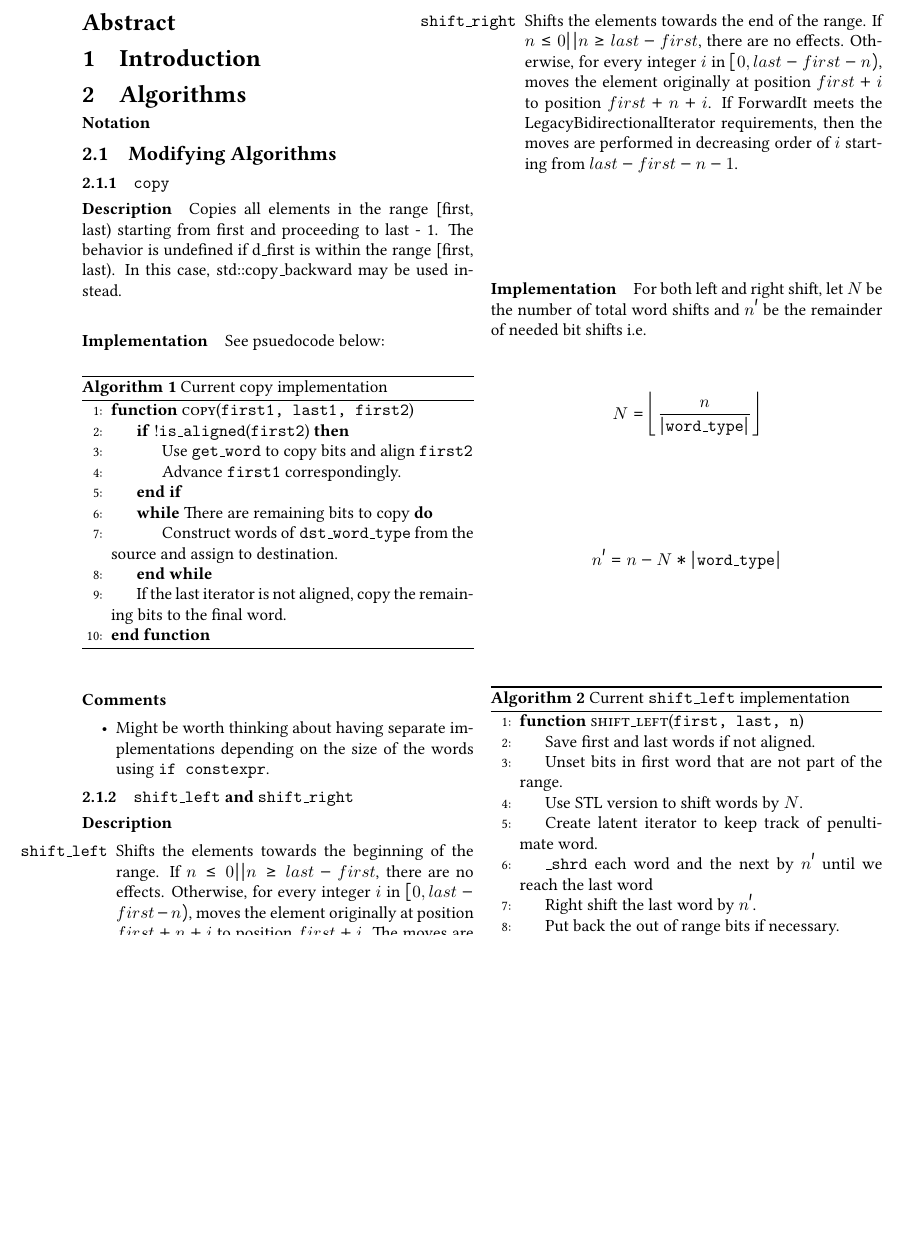
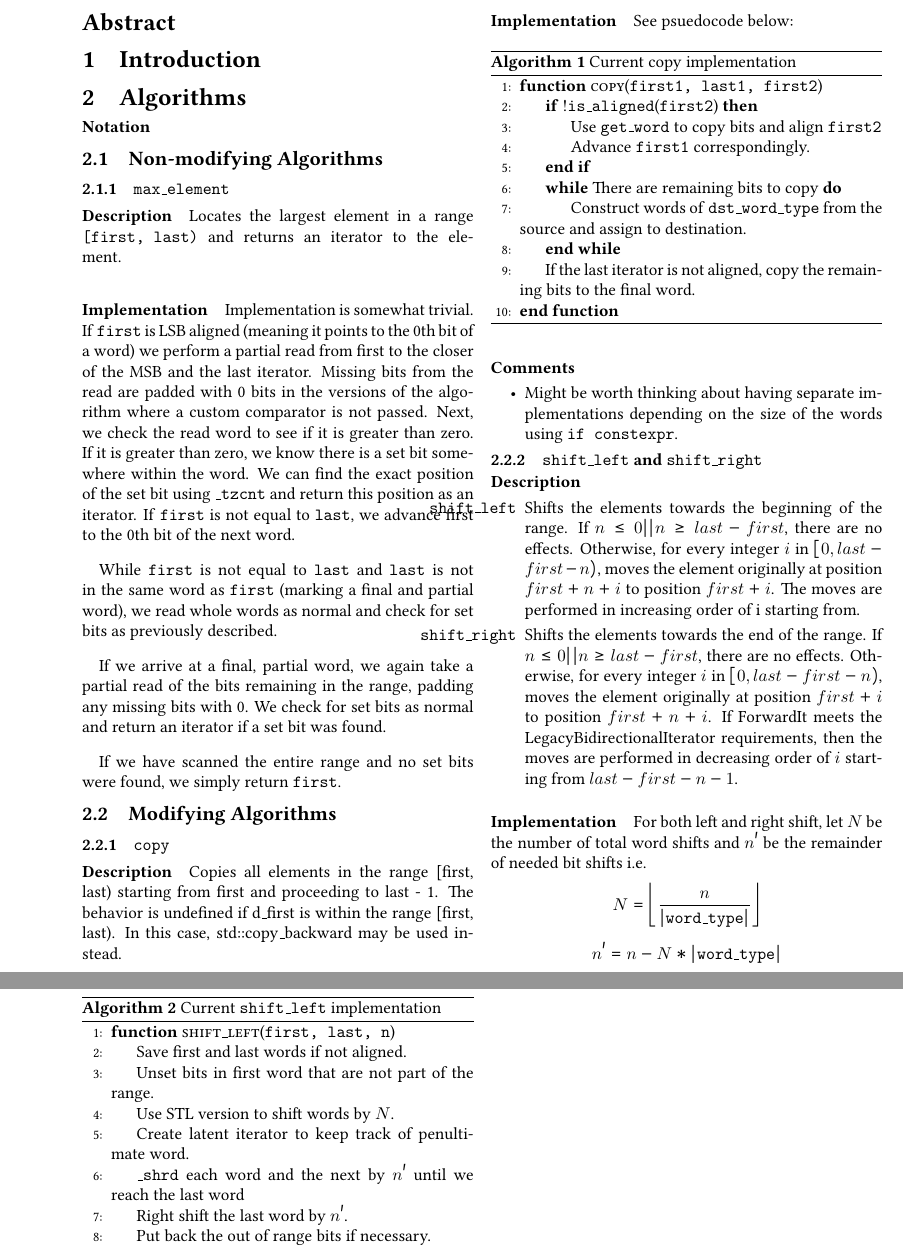
Before and after one commit to vreverdy/bit-algorithms, a LaTeX paper (doc/papers/src/bit-algorithms.tex): part of page 1 of 2 before the commit and two parts of pages 1 and 2 of 2 after it, the two joined at a grey line, cut so that both start at the same text, the shorter picture padded with empty space. Compiled offline with pdfLaTeX.

Commit message:
add documentation for max_element

```diff
--- a/doc/papers/src/bit-algorithms.tex
+++ b/doc/papers/src/bit-algorithms.tex
@@ -133,6 +133,21 @@ Vincent Reverdy%
 \paragraph{Notation}
 
 
+\subsection{Non-modifying Algorithms}
+\label{subsec:nonmodifyingAlgs}
+\subsubsection{\texttt{max\_element}}
+\paragraph{Description}
+Locates the largest element in a range \texttt{[first, last)} and returns an iterator to the element.
+
+\paragraph{Implementation}
+Implementation is somewhat trivial. If \texttt{first} is LSB aligned (meaning it points to the 0th bit of a word) we perform a partial read from \text{first} to the closer of the MSB and the \text{last} iterator. Missing bits from the read are padded with 0 bits in the versions of the algorithm where a custom comparator is not passed. Next, we check the read word to see if it is greater than zero. If it is greater than zero, we know there is a set bit somewhere within the word. We can find the exact position of the set bit using \texttt{\_tzcnt} and return this position as an iterator. If \texttt{first} is not equal to \texttt{last}, we advance first to the 0th bit of the next word.
+
+While \texttt{first} is not equal to \texttt{last} and \texttt{last} is not in the same word as \texttt{first} (marking a final and partial word), we read whole words as normal and check for set bits as previously described.
+
+If we arrive at a final, partial word, we again take a partial read of the bits remaining in the range, padding any missing bits with 0. We check for set bits as normal and return an iterator if a set bit was found.
+
+If we have scanned the entire range and no set bits were found, we simply return \texttt{first}.
+
 \subsection{Modifying Algorithms}
 \label{subsec:modifyingAlgs}
 
```
